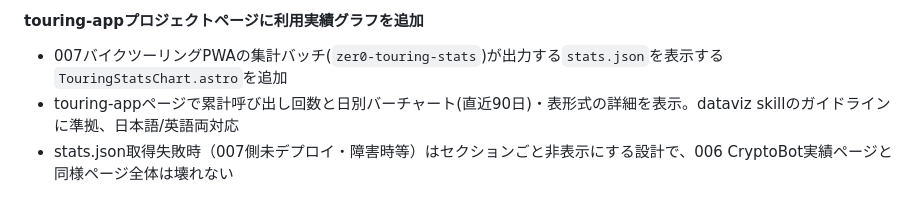
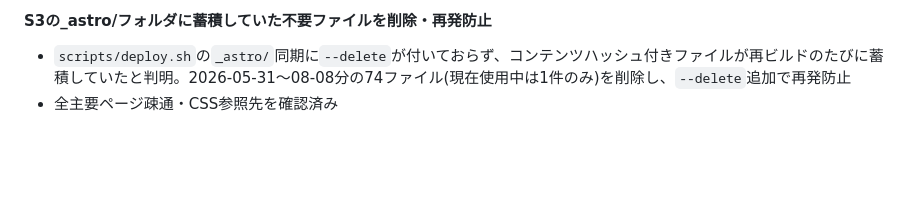
Before and after one commit to Zer0-1179/Zer0-public, a Markdown page: 004_portfolio/docs-public/README.md, the part around one of its changes. Drawn GitHub-style; blank space fills up the shorter version.

```diff
--- a/004_portfolio/docs-public/README.md
+++ b/004_portfolio/docs-public/README.md
@@ -142,6 +142,5 @@ bash scripts/deploy.sh
 
-#### touring-appプロジェクトページに利用実績グラフを追加
+#### S3の_astro/フォルダに蓄積していた不要ファイルを削除・再発防止
 
-- 007バイクツーリングPWAの集計バッチ(`zer0-touring-stats`)が出力する`stats.json`を表示する`TouringStatsChart.astro`を追加
-- touring-appページで累計呼び出し回数と日別バーチャート(直近90日)・表形式の詳細を表示。dataviz skillのガイドラインに準拠、日本語/英語両対応
-- stats.json取得失敗時（007側未デプロイ・障害時等）はセクションごと非表示にする設計で、006 CryptoBot実績ページと同様ページ全体は壊れない
+- `scripts/deploy.sh`の`_astro/`同期に`--delete`が付いておらず、コンテンツハッシュ付きファイルが再ビルドのたびに蓄積していたと判明。2026-05-31〜08-08分の74ファイル(現在使用中は1件のみ)を削除し、`--delete`追加で再発防止
+- 全主要ページ疎通・CSS参照先を確認済み
```
Also changed, not shown: other parts of 004_portfolio/docs-public/README.md (+1 -1 lines), 004_portfolio/docs-public/CHANGELOG.md (+8 -0 lines).
